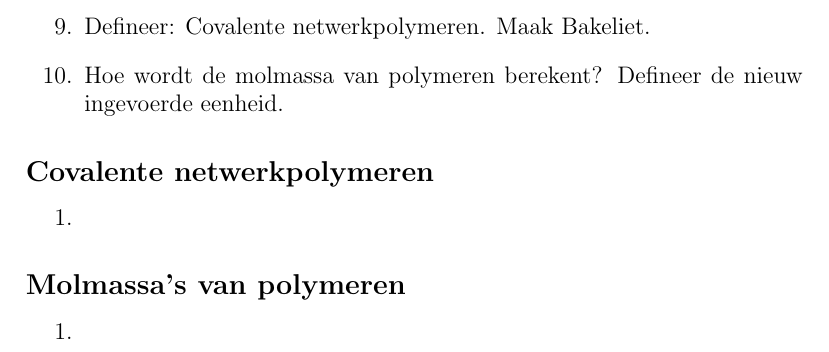
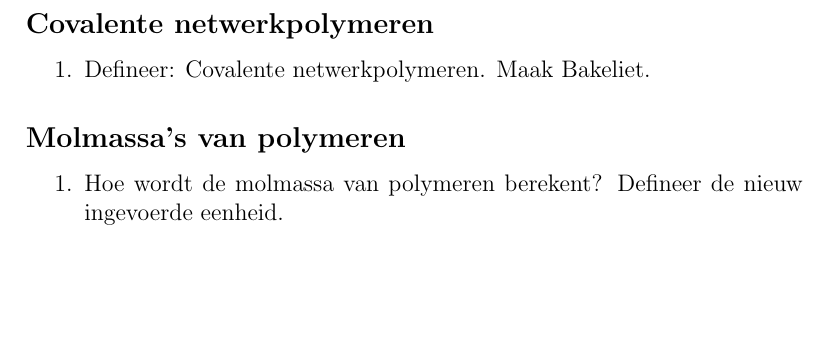
Before and after one commit to OsamaBinNaughty-hub/2de-semester-1BA-IR, a LaTeX document (chemie/hfst3_14.tex): part of page 4 of 4, cut at the place of the change, the shorter picture padded with empty space. Compiled offline with pdfLaTeX.

Commit message:
H14 chemie

```diff
--- a/chemie/hfst3_14.tex
+++ b/chemie/hfst3_14.tex
@@ -74,15 +74,13 @@
         \item Hoe worden polycarbonaten gesynthetiseerd? Stel voor door synthese van Lexan \textregistered.
         \item Hoe worden polyurethanen gesynthetiseerd? Hoe wordt urethaan gesynthetiseerd? Waarom is polyurethaan wel/geen condensatiepolymeer? Toon aan.
         \item Geef gedachtegang voor PU gebruikt als schuimrubbers. Geef ook de chemische vergelijking.
-        \item Defineer: Covalente netwerkpolymeren. Maak Bakeliet.
-        \item Hoe wordt de molmassa van polymeren berekent? Defineer de nieuw ingevoerde eenheid.
     \end{enumerate}
     \subsection*{Covalente netwerkpolymeren}
     \begin{enumerate}
-        \item
+        \item Defineer: Covalente netwerkpolymeren. Maak Bakeliet.
     \end{enumerate}
     \subsection*{Molmassa's van polymeren}
     \begin{enumerate}
-        \item
+        \item Hoe wordt de molmassa van polymeren berekent? Defineer de nieuw ingevoerde eenheid.
     \end{enumerate}
 \end{document}
```
